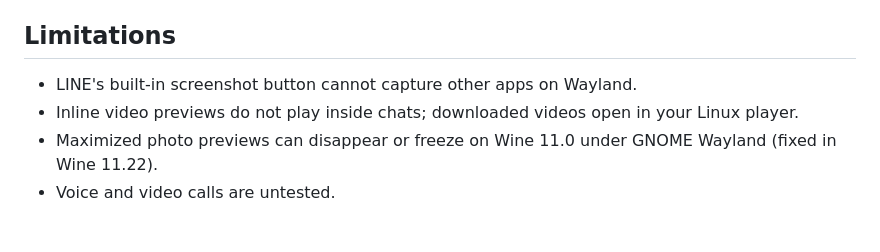
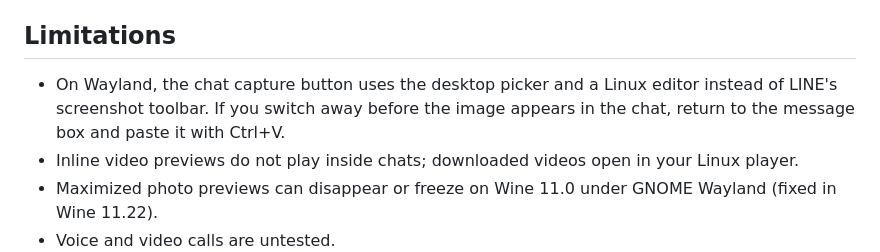
Before and after one commit to xullul/line-linux, a Markdown page: README.md, the part around one of its changes. GitHub-like rendering; blank space fills up the shorter version.

```diff
--- a/README.md
+++ b/README.md
@@ -103,7 +110,10 @@ registry entries added by `line-linux`, keeping the Wine prefix and LINE data.
 
 ## Limitations
 
-- LINE's built-in screenshot button cannot capture other apps on Wayland.
+- On Wayland, the chat capture button uses the desktop picker and a Linux
+  editor instead of LINE's screenshot toolbar. If you switch away before
+  the image appears in the chat, return to the message box and paste it
+  with Ctrl+V.
 - Inline video previews do not play inside chats; downloaded videos open in your
   Linux player.
 - Maximized photo previews can disappear or freeze on Wine 11.0 under GNOME
```
Also changed, not shown: other parts of README.md (+13 -6 lines), docs/images/capture-editor.png (added), 4 other files.
